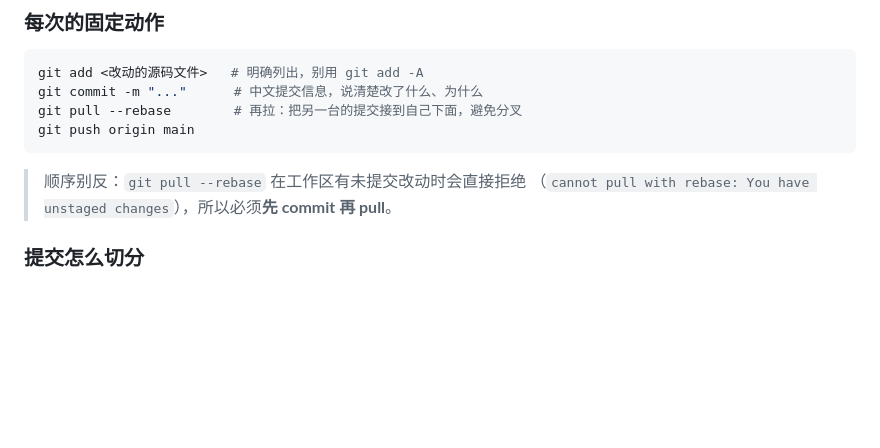
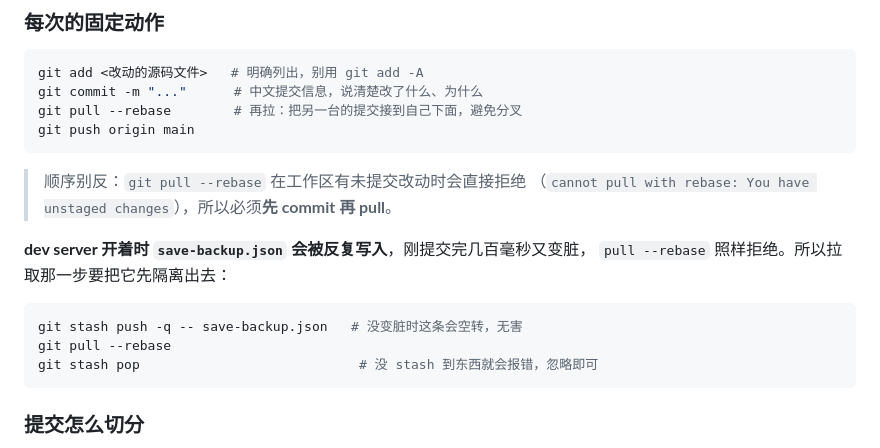
Before and after one commit to wenhui007chu-ux/tiny-garden, a Markdown page: CLAUDE.md, the part around the change. Rendered like a GitHub page; blank space fills up the shorter version.

Commit message:
docs: 补上 dev server 开着时存档反复变脏、导致 pull --rebase 被拒的处理
拉取前先把 save-backup.json stash 开，拉完再 pop。
这次推送实际卡了两次，记下来免得下回再撞。

Co-Authored-By: Claude Opus 5 <noreply@anthropic.com>

````diff
--- a/CLAUDE.md
+++ b/CLAUDE.md
@@ -63,6 +63,15 @@ git push origin main
 > 顺序别反：`git pull --rebase` 在工作区有未提交改动时会直接拒绝
 > （`cannot pull with rebase: You have unstaged changes`），所以必须**先 commit 再 pull**。
 
+**dev server 开着时 `save-backup.json` 会被反复写入**，刚提交完几百毫秒又变脏，
+`pull --rebase` 照样拒绝。所以拉取那一步要把它先隔离出去：
+
+```bash
+git stash push -q -- save-backup.json   # 没变脏时这条会空转，无害
+git pull --rebase
+git stash pop                            # 没 stash 到东西就会报错，忽略即可
+```
+
 ### 提交怎么切分
 
 - **代码和存档分两个提交**，方便以后翻历史时区分「功能改动」和「进度快照」：
````
